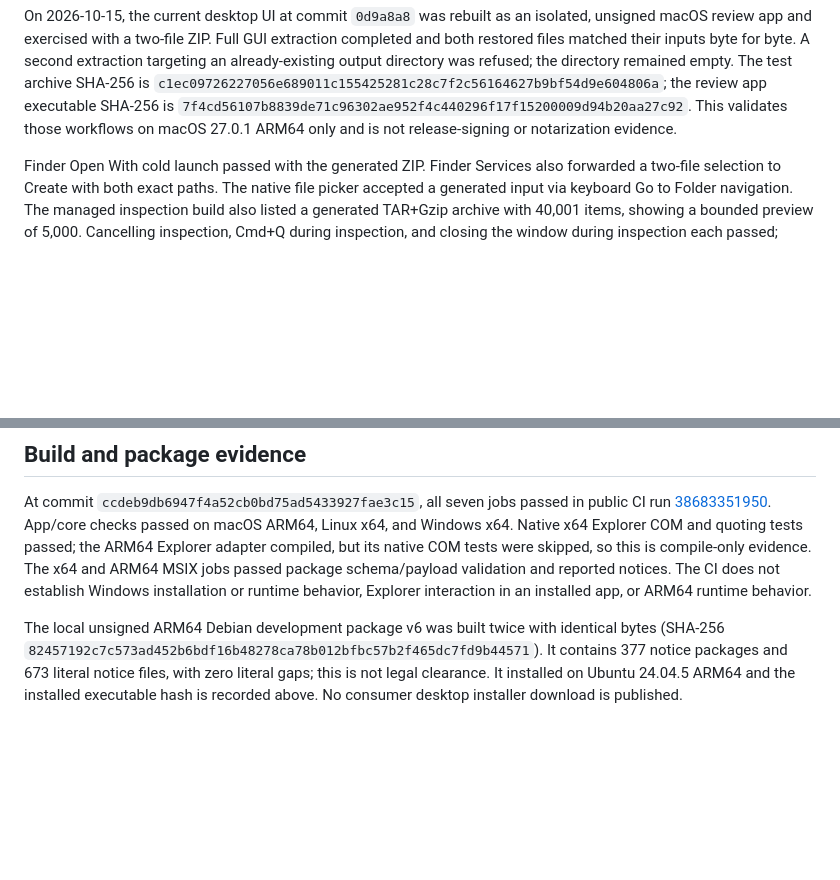
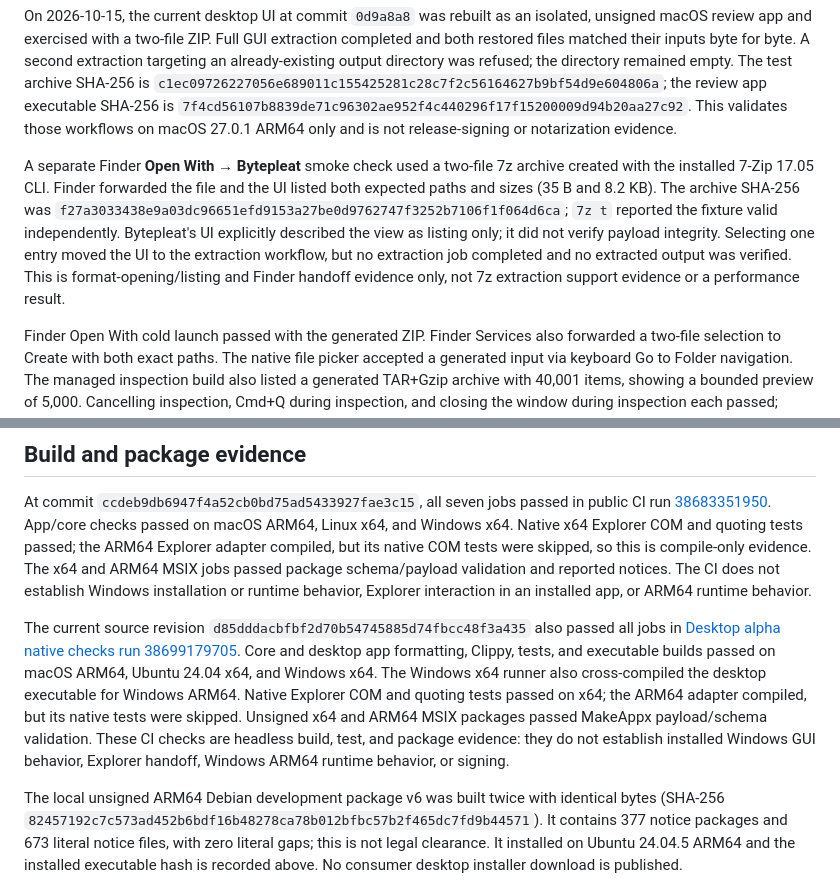
Before and after one commit to megasoft1978/bytepleat, a Markdown page: docs/desktop-validation.md, 2 parts joined by grey strips. Rendered like a GitHub page; blank space fills up the shorter version.

Commit message:
Document current CI and 7z listing evidence

```diff
--- a/docs/desktop-validation.md
+++ b/docs/desktop-validation.md
@@ -32,6 +32,18 @@ review app executable SHA-256 is
 `7f4cd56107b8839de71c96302ae952f4c440296f17f15200009d94b20aa27c92`. This
 validates those workflows on macOS 27.0.1 ARM64 only and is not release-signing
 or notarization evidence.
+
+A separate Finder **Open With → Bytepleat** smoke check used a two-file 7z
+archive created with the installed 7-Zip 17.05 CLI. Finder forwarded the file
+and the UI listed both expected paths and sizes (35 B and 8.2 KB). The archive
+SHA-256 was
+`f27a3033438e9a03dc96651efd9153a27be0d9762747f3252b7106f1f064d6ca`; `7z t`
+reported the fixture valid independently. Bytepleat's UI explicitly described
+the view as listing only; it did not verify payload integrity. Selecting one
+entry moved the UI to the extraction workflow, but no extraction job completed
+and no extracted output was verified. This is format-opening/listing and Finder
+handoff evidence only, not 7z extraction support evidence or a performance
+result.
 
 Finder Open With cold launch passed with the generated ZIP. Finder Services
 also forwarded a two-file selection to Create with both exact paths. The native
@@ -134,6 +146,18 @@ x64 and ARM64 MSIX jobs passed package schema/payload validation and reported
 notices. The CI does not establish Windows installation or runtime behavior,
 Explorer interaction in an installed app, or ARM64 runtime behavior.
 
+The current source revision `d85dddacbfbf2d70b54745885d74fbcc48f3a435` also
+passed all jobs in [Desktop alpha native checks run
+38699179705](https://github.com/megasoft1978/bytepleat/actions/runs/38699179705).
+Core and desktop app formatting, Clippy, tests, and executable builds passed on
+macOS ARM64, Ubuntu 24.04 x64, and Windows x64. The Windows x64 runner also
+cross-compiled the desktop executable for Windows ARM64. Native Explorer COM
+and quoting tests passed on x64; the ARM64 adapter compiled, but its native
+tests were skipped. Unsigned x64 and ARM64 MSIX packages passed MakeAppx
+payload/schema validation. These CI checks are headless build, test, and package
+evidence: they do not establish installed Windows GUI behavior, Explorer
+handoff, Windows ARM64 runtime behavior, or signing.
+
 The local unsigned ARM64 Debian development package v6 was built twice with
 identical bytes (SHA-256
 `82457192c7c573ad452b6bdf16b48278ca78b012bfbc57b2f465dc7fd9b44571`). It
```
